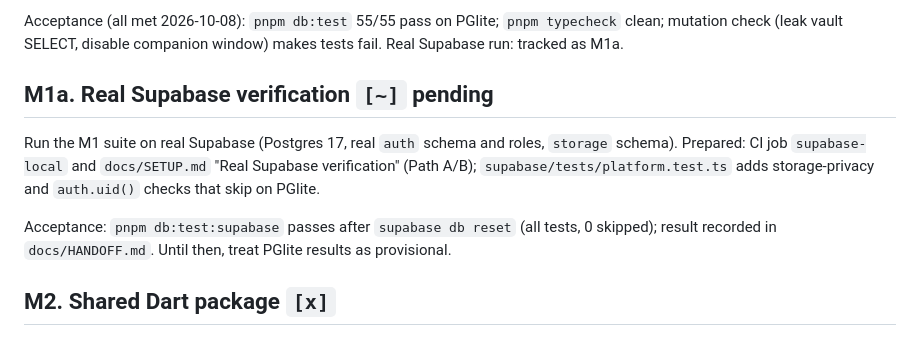
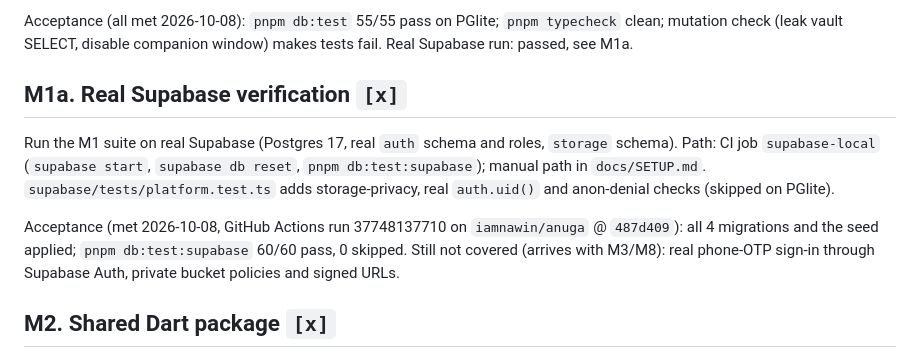
Before and after one commit to iamnawin/anuga, a Markdown page: docs/TASKS.md, the part around the change. Rendered like a GitHub page.

```diff
--- a/docs/TASKS.md
+++ b/docs/TASKS.md
@@ -31,16 +31,19 @@ Acceptance: `pnpm install --frozen-lockfile` succeeds; `git status` shows no `.e
 
 Acceptance (all met 2026-10-08): `pnpm db:test` 55/55 pass on PGlite; `pnpm typecheck` clean;
 mutation check (leak vault SELECT, disable companion window) makes tests fail.
-Real Supabase run: tracked as M1a.
+Real Supabase run: passed, see M1a.
 
-## M1a. Real Supabase verification `[~]` pending
+## M1a. Real Supabase verification `[x]`
 
 Run the M1 suite on real Supabase (Postgres 17, real `auth` schema and roles, `storage` schema).
-Prepared: CI job `supabase-local` and `docs/SETUP.md` "Real Supabase verification" (Path A/B);
-`supabase/tests/platform.test.ts` adds storage-privacy and `auth.uid()` checks that skip on PGlite.
+Path: CI job `supabase-local` (`supabase start`, `supabase db reset`, `pnpm db:test:supabase`);
+manual path in `docs/SETUP.md`. `supabase/tests/platform.test.ts` adds storage-privacy, real
+`auth.uid()` and anon-denial checks (skipped on PGlite).
 
-Acceptance: `pnpm db:test:supabase` passes after `supabase db reset` (all tests, 0 skipped);
-result recorded in `docs/HANDOFF.md`. Until then, treat PGlite results as provisional.
+Acceptance (met 2026-10-08, GitHub Actions run 37748137710 on `iamnawin/anuga` @ `487d409`):
+all 4 migrations and the seed applied; `pnpm db:test:supabase` 60/60 pass, 0 skipped.
+Still not covered (arrives with M3/M8): real phone-OTP sign-in through Supabase Auth, private
+bucket policies and signed URLs.
 
 ## M2. Shared Dart package `[x]`
 
```
Also changed, not shown: docs/HANDOFF.md (+29 -22 lines), docs/SETUP.md (+1 -1 lines).
